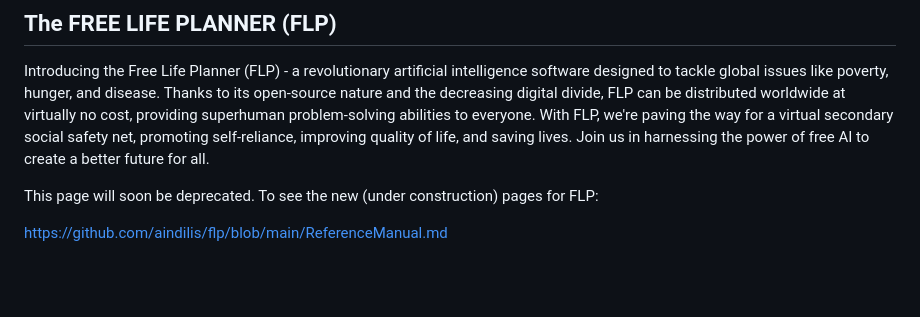
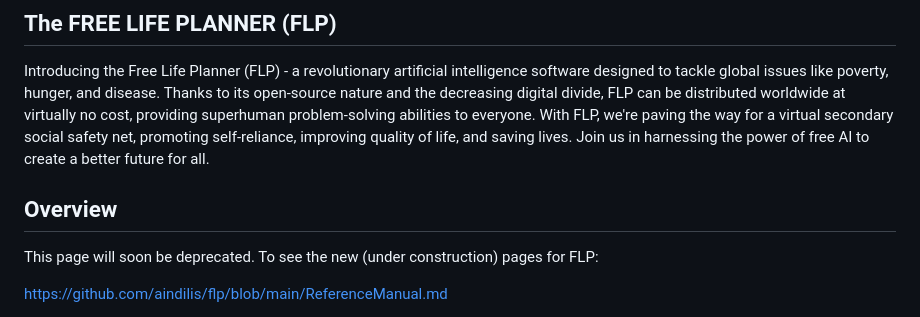
Before and after one commit to aindilis/free-life-planner, a Markdown page: README.md, the part around the change. Rendered like a GitHub page; blank space fills up the shorter version.

```diff
--- a/README.md
+++ b/README.md
@@ -16,6 +16,8 @@ we're paving the way for a virtual secondary social safety net,
 promoting self-reliance, improving quality of life, and saving lives.
 Join us in harnessing the power of free AI to create a better future
 for all.
+
+## Overview
 
 This page will soon be deprecated.  To see the new (under construction) pages for FLP:
 
```
